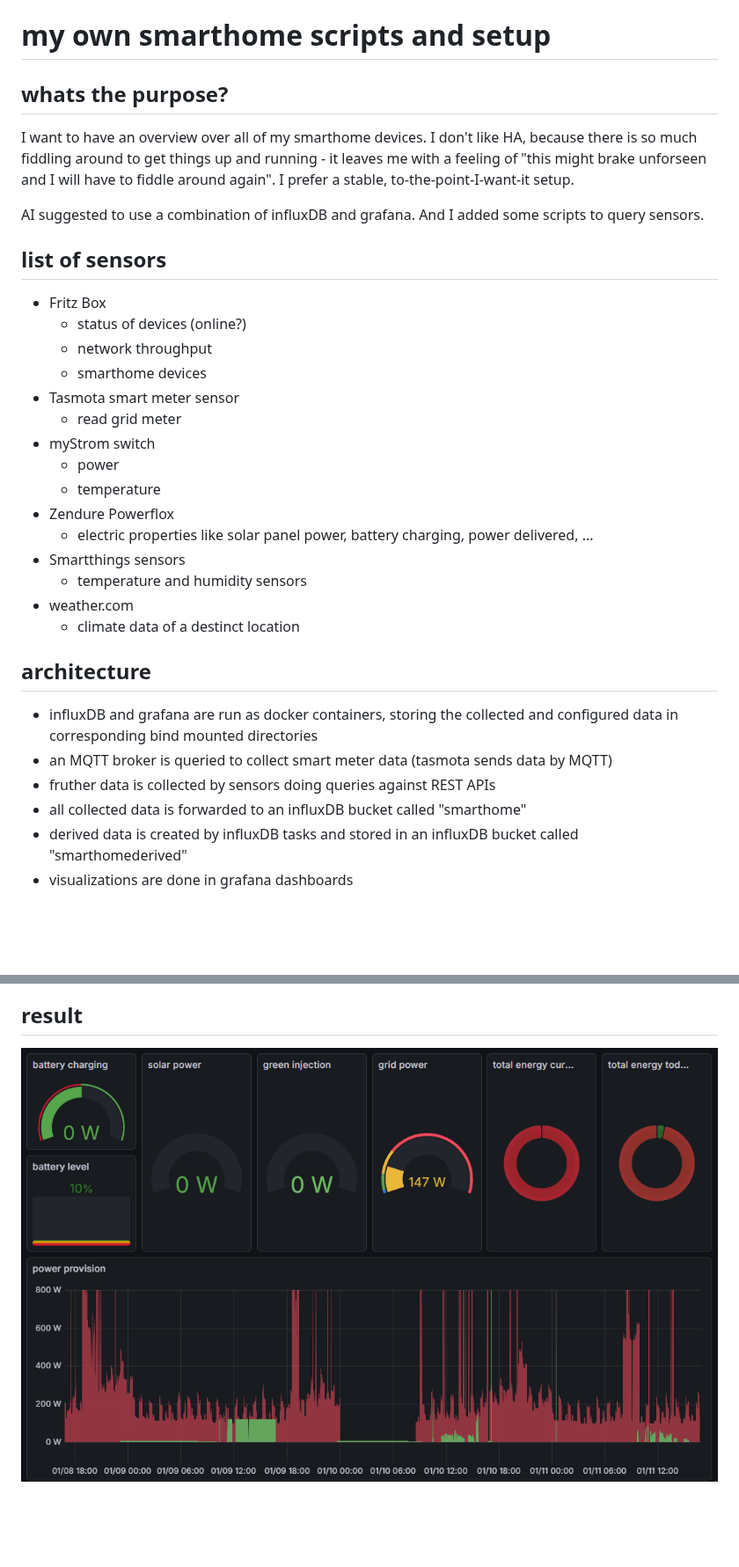
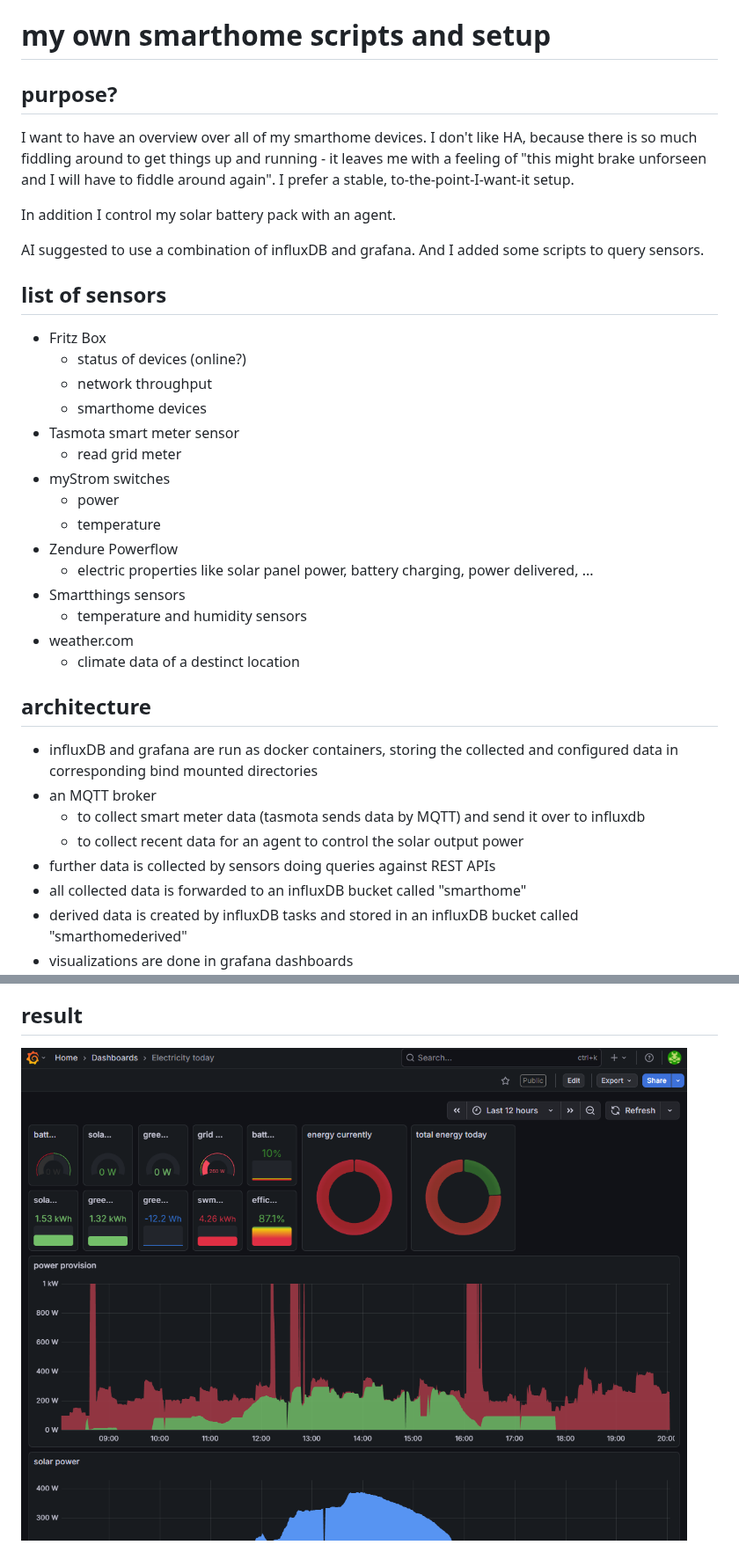
Before and after one commit to geostag/smarthome, a Markdown page: README.md, 2 parts joined by grey strips. Shown at 88% size. Drawn GitHub-style; pictures changed too: doc/screenshot.png; blank space fills up the shorter version.

```diff
--- a/README.md
+++ b/README.md
@@ -1,10 +1,12 @@
 # my own smarthome scripts and setup
 
-## whats the purpose?
+## purpose?
 
 I want to have an overview over all of my smarthome devices. I don't like HA, because there is so much fiddling around
 to get things up and running - it leaves me with a feeling of "this might brake unforseen and I will have to fiddle around again".
 I prefer a stable, to-the-point-I-want-it setup.
+
+In addition I control my solar battery pack with an agent.
 
 AI suggested to use a combination of influxDB and grafana. And I added some scripts to query sensors.
 
@@ -16,10 +18,10 @@ AI suggested to use a combination of influxDB and grafana. And I added some scri
    - smarthome devices
 - Tasmota smart meter sensor
    - read grid meter
-- myStrom switch
+- myStrom switches
    - power
    - temperature
-- Zendure Powerflox
+- Zendure Powerflow
    - electric properties like solar panel power, battery charging, power delivered, ...
 - Smartthings sensors
    - temperature and humidity sensors
@@ -29,8 +31,10 @@ AI suggested to use a combination of influxDB and grafana. And I added some scri
 ## architecture
 
 - influxDB and grafana are run as docker containers, storing the collected and configured data in corresponding bind mounted directories
-- an MQTT broker is queried to collect smart meter data (tasmota sends data by MQTT)
-- fruther data is collected by sensors doing queries against REST APIs
+- an MQTT broker
+   - to collect smart meter data (tasmota sends data by MQTT) and send it over to influxdb
+   - to collect recent data for an agent to control the solar output power
+- further data is collected by sensors doing queries against REST APIs
 - all collected data is forwarded to an influxDB bucket called "smarthome"
 - derived data is created by influxDB tasks and stored in an influxDB bucket called "smarthomederived"
 - visualizations are done in grafana dashboards
```
